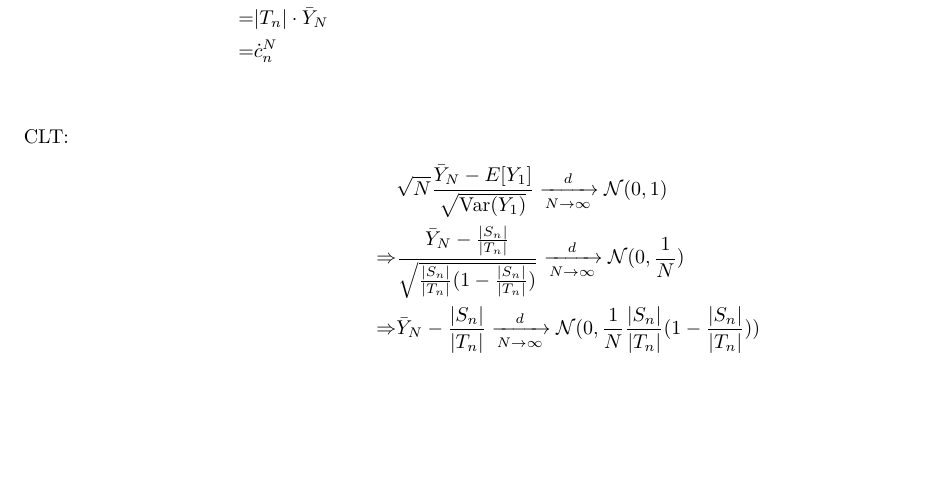
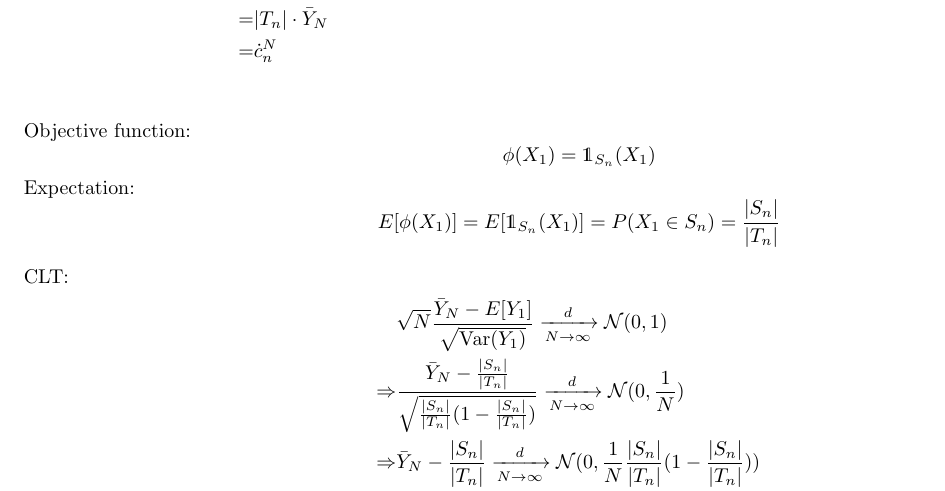
Before and after one commit to Sebelino/cimims, a LaTeX document (main.tex): part of page 2 of 3, cut so that both start at the same text, the shorter picture padded with empty space. Compiled offline with pdfLaTeX.

Commit message:
feat: Refinements to W1:1

```diff
--- a/main.tex
+++ b/main.tex
@@ -103,6 +103,11 @@ count the number of paths that satisfy the condition of being a member of \(S_n\
    =& \dot{c}_n^N \\
 \end{align*}
 
+Objective function:
+\[\phi(X_1) = \mathds{1}_{S_n}(X_1)\]
+Expectation:
+\[E[\phi(X_1)] = E[\mathds{1}_{S_n}(X_1)] = P(X_1 \in S_n) = \frac{|S_n|}{|T_n|}\]
+
 CLT:
 \begin{align*}
    & \sqrt{N}\frac{\bar{Y}_N-E[Y_1]}{\sqrt{\text{Var}(Y_1)}} \xrightarrow[N\to\infty]{d} \mathcal{N}(0,1) \\
```
